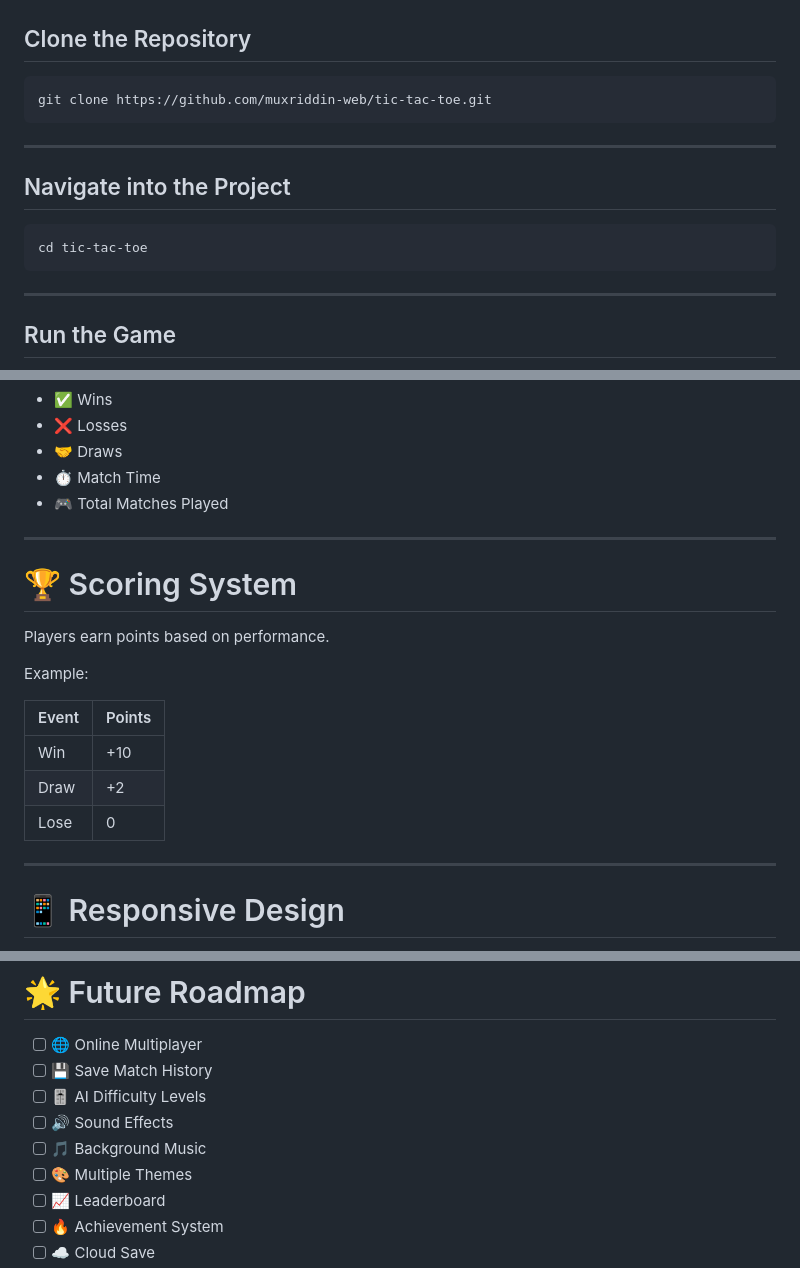
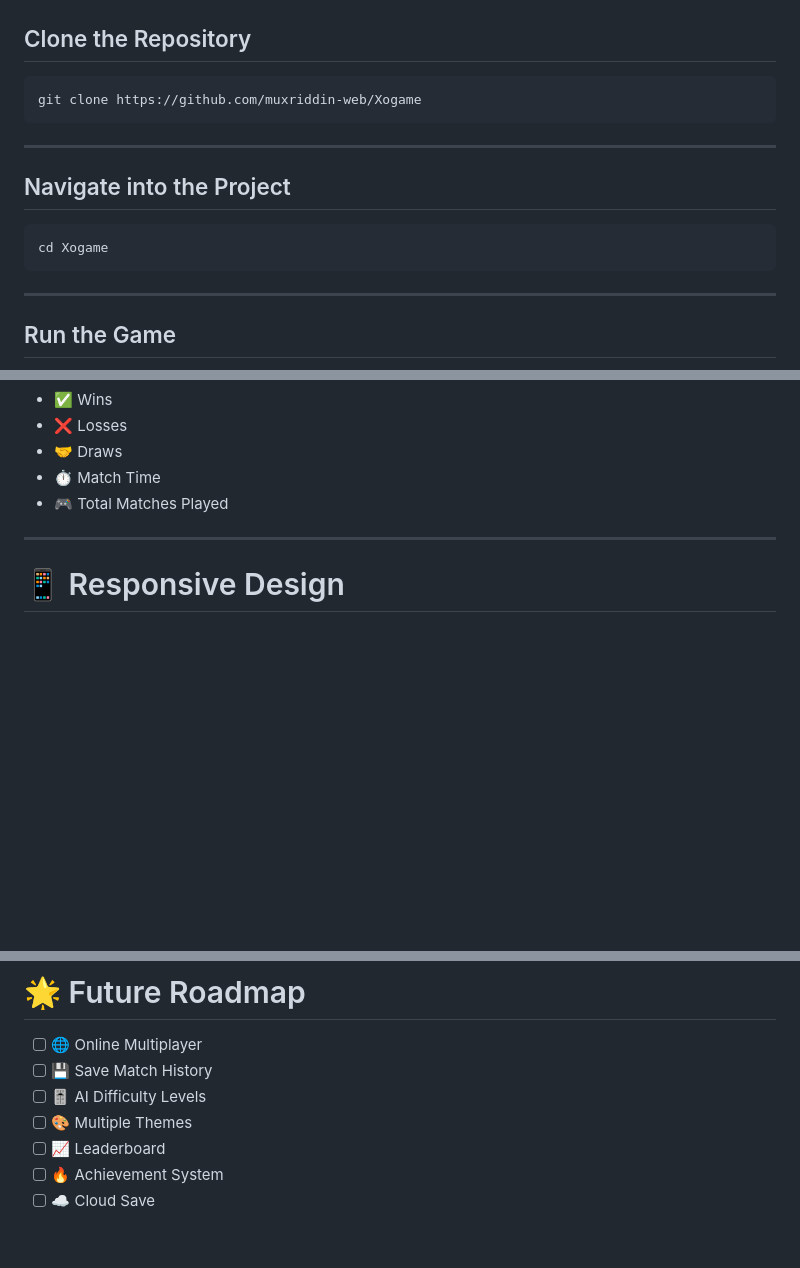
Before and after one commit to muxriddin-web/Xogame, a Markdown page: README.md, 3 parts joined by grey strips. GitHub-like rendering; blank space fills up the shorter version.

Commit message:
Revise README for Xogame project details
Updated project name and links in README.md, removed scoring system section.

````diff
--- a/README.md
+++ b/README.md
@@ -69,7 +74,7 @@ Optimized JavaScript logic ensures fast gameplay and smooth performance across d
 ## Clone the Repository
 
 ```bash
-git clone https://github.com/muxriddin-web/tic-tac-toe.git
+git clone https://github.com/muxriddin-web/Xogame
 ```
 
 ---
@@ -77,7 +82,7 @@ git clone https://github.com/muxriddin-web/tic-tac-toe.git
 ## Navigate into the Project
 
 ```bash
-cd tic-tac-toe
+cd Xogame
 ```
 
 ---
@@ -134,20 +139,6 @@ The game keeps track of:
 
 ---
 
-# 🏆 Scoring System
-
-Players earn points based on performance.
-
-Example:
-
-| Event | Points |
-|--------|--------|
-| Win | +10 |
-| Draw | +2 |
-| Lose | 0 |
-
----
-
 # 📱 Responsive Design
 
 Fully optimized for:
@@ -164,8 +155,6 @@ Fully optimized for:
 - [ ] 🌐 Online Multiplayer
 - [ ] 💾 Save Match History
 - [ ] 🎚️ AI Difficulty Levels
-- [ ] 🔊 Sound Effects
-- [ ] 🎵 Background Music
 - [ ] 🎨 Multiple Themes
 - [ ] 📈 Leaderboard
 - [ ] 🔥 Achievement System
````
Also changed, not shown: other parts of README.md (+8 -3 lines).
